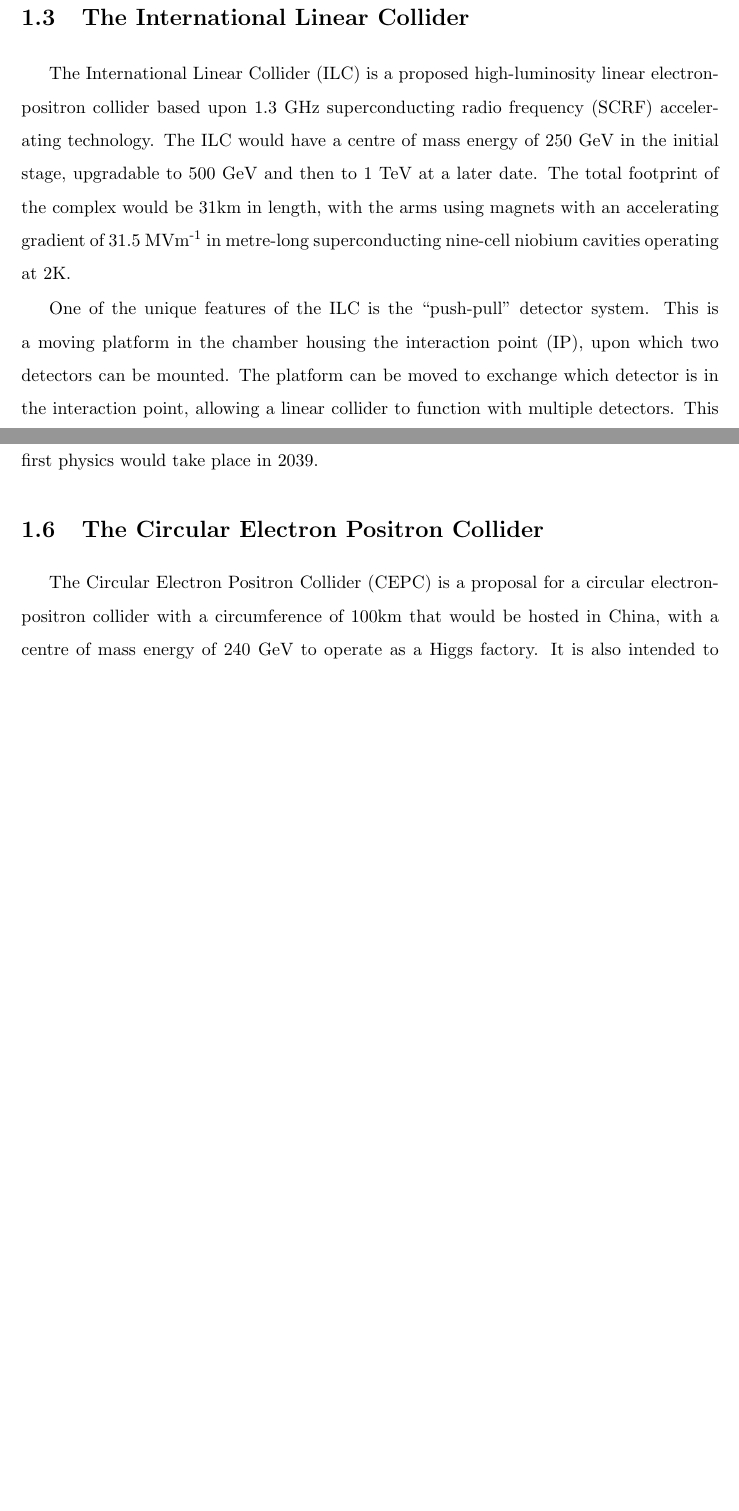
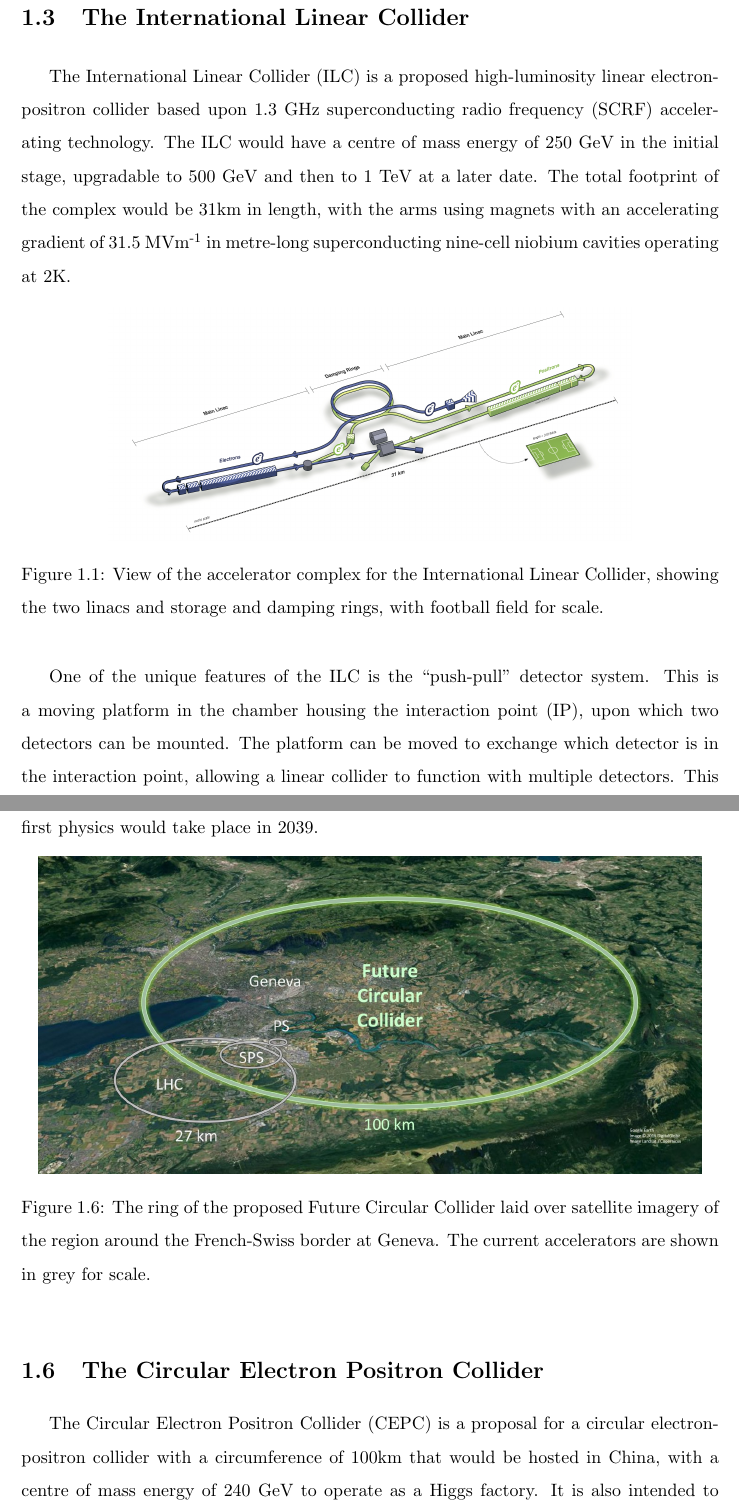
Before and after one commit to tcoates3/thesis, a LaTeX thesis (texfiles/thesisMain.tex, which reads texfiles/chapter-linearcolliders.tex): two parts of pages 14 and 20 of 94 before the commit and two parts of pages 14 and 21 of 96 after it, joined at a grey line, cut so that both start at the same text, the shorter picture padded with empty space. Compiled offline with pdfLaTeX.

Commit message:
Included images of collider complexes in introdchapter 1

```diff
--- a/texfiles/chapter-linearcolliders.tex
+++ b/texfiles/chapter-linearcolliders.tex
@@ -111,8 +111,22 @@ A variety of similar processes involving supersymmetric particles would be avail
 	\label{table:colliders/physics-goals}
 \end{table}
 
+%\begin{figure}[p]
+%	\centering
+%	\includegraphics[width=0.75\textwidth]{../Pictures/SimulatedEvent1.png}
+%	\caption{}
+%	\label{figure:colliders/ILC/blah}
+%\end{figure}
+
 \section{The International Linear Collider}
 The \acrfull{ILC} is a proposed high-luminosity linear electron-positron collider based upon 1.3 GHz superconducting radio frequency (\acrshort{SCRF}) accelerating technology. The ILC would have a centre of mass energy of 250 GeV in the initial stage, upgradable to 500 GeV and then to 1 TeV at a later date. The total footprint of the complex would be 31km in length, with the arms using magnets with an accelerating gradient of 31.5 MVm\textsuperscript{-1} in metre-long superconducting nine-cell niobium cavities operating at 2K.
+
+\begin{figure}[h]
+	\centering
+	\includegraphics[width=0.75\textwidth]{../Pictures/ILC-Schematic.jpg}
+	\caption{View of the accelerator complex for the \acrlong{ILC}, showing the two linacs and storage and damping rings, with football field for scale.}
+	\label{figure:colliders/ILC/main}
+\end{figure}
 
 One of the unique features of the \acrshort{ILC} is the ``push-pull'' detector system. This is a moving platform in the chamber housing the interaction point (\acrshort{IP}), upon which two detectors can be mounted. The platform can be moved to exchange which detector is in the interaction point, allowing a linear collider to function with multiple detectors. This allows the two detectors to specialise for different physics studies and goals, much like the various experiments at the \acrshort{LHC} at \acrshort{CERN}, which would normally not be possible with a linear collider.
 
@@ -221,6 +242,13 @@ A further part of the proposal for the \acrshort{FCC} is that following the conc
 
 According to the given timeline, the FCC-ee would begin construction in 2028, and first physics would take place in 2039.
 
+\begin{figure}[h]
+	\centering
+	\includegraphics[width=0.95\textwidth]{../Pictures/FCC-Scale.jpg}
+	\caption{The ring of the proposed \acrlong{FCC} laid over satellite imagery of the region around the French-Swiss border at Geneva. The current accelerators are shown in grey for scale.}
+	\label{figure:colliders/FCC/scale}
+\end{figure}
+
 %In general, the centre of mass energy of circular colliders is limited by losses to due synchrotron radiation. The energy loss per turn scales with $\frac{E^4}{m^4}$, meaning that lighter particles like electrons suffer more losses due to synchrotron radiation than heavier particles like hadrons.
 
 \section{The Circular Electron Positron Collider}
```
Also changed, not shown: texfiles/chapter-linearcolliders.tex (14 more changed lines).
